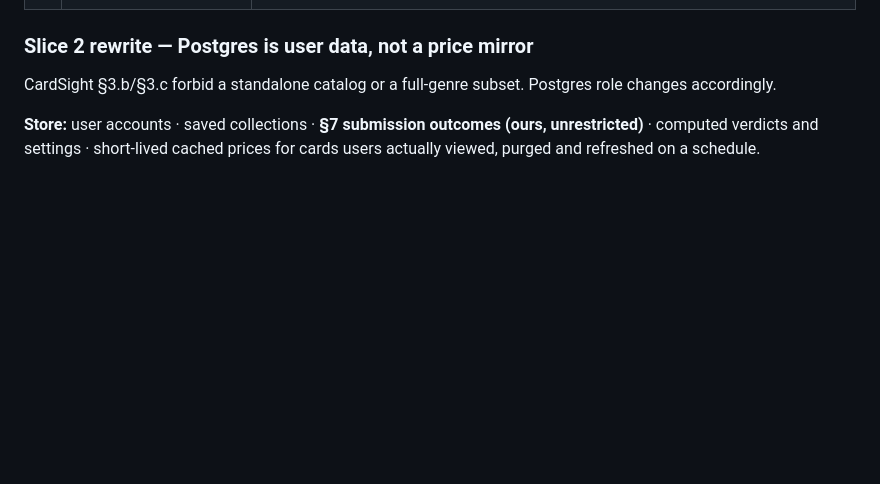
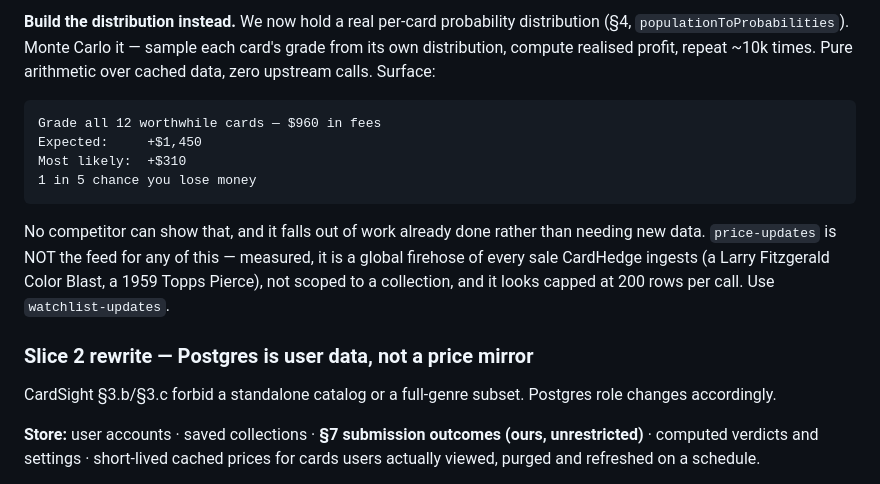
Before and after one commit to Agaspar1321/ShouldISlab, a Markdown page: V2_PLAN.md, the part around one of its changes. Drawn GitHub-style; blank space fills up the shorter version.

````diff
--- a/V2_PLAN.md
+++ b/V2_PLAN.md
@@ -349,3 +428,19 @@ changes every price the site returns.
+**Build the distribution instead.** We now hold a real per-card probability distribution
+(§4, `populationToProbabilities`). Monte Carlo it — sample each card's grade from its own
+distribution, compute realised profit, repeat ~10k times. Pure arithmetic over cached
+data, zero upstream calls. Surface:
+
+```
+Grade all 12 worthwhile cards — $960 in fees
+Expected:     +$1,450
+Most likely:  +$310
+1 in 5 chance you lose money
+```
+
+No competitor can show that, and it falls out of work already done rather than needing new
+data. `price-updates` is NOT the feed for any of this — measured, it is a global firehose
+of every sale CardHedge ingests (a Larry Fitzgerald Color Blast, a 1959 Topps Pierce), not
+scoped to a collection, and it looks capped at 200 rows per call. Use `watchlist-updates`.
 
 ### Slice 2 rewrite — Postgres is user data, not a price mirror
 
````
Also changed, not shown: other parts of V2_PLAN.md (+80 -1 lines).
